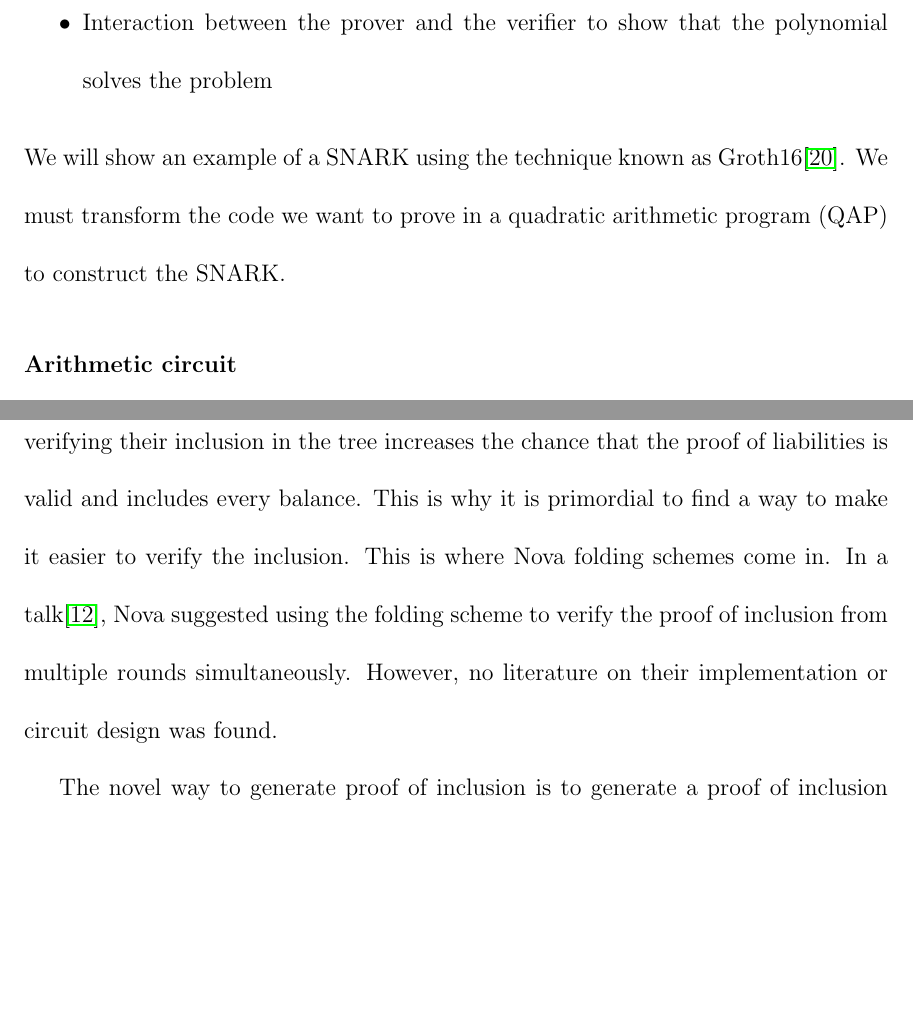
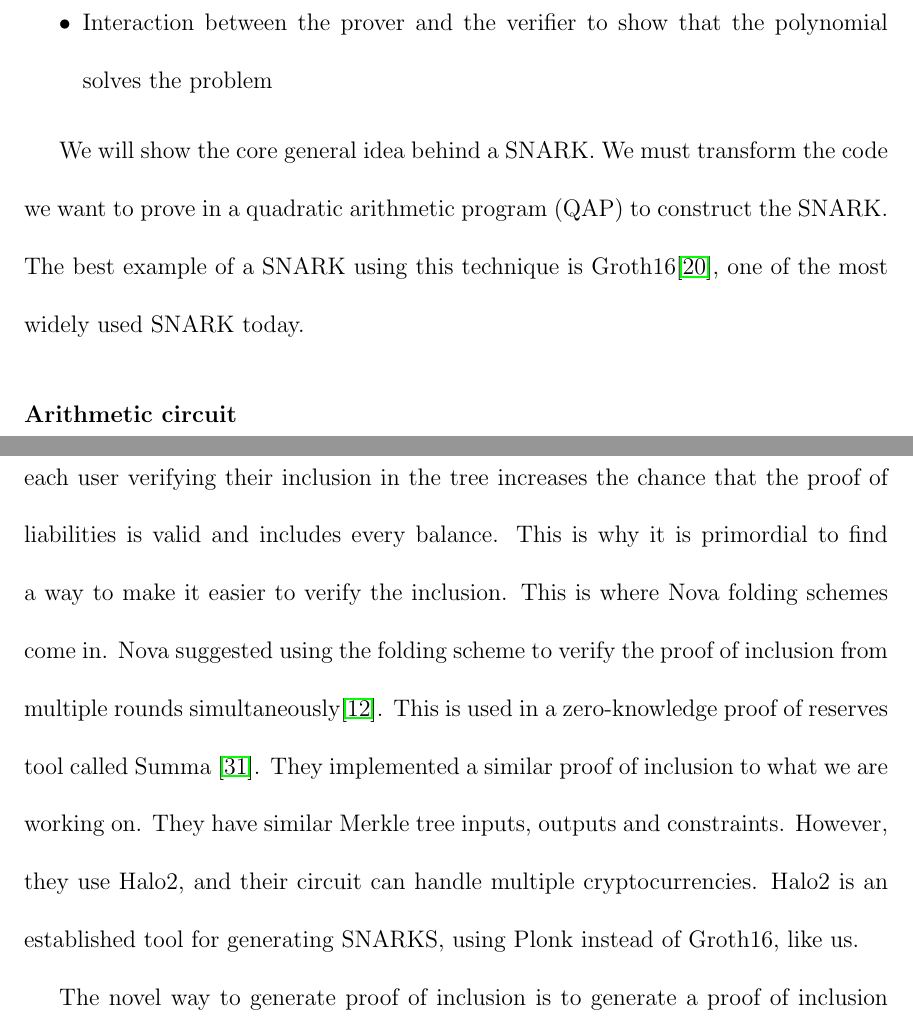
Before and after one commit to AntoineCyr/thesis, a LaTeX thesis (main.tex, which reads sections/06-background.tex, sections/08-proof-of-liabilities.tex): two parts of pages 24 and 72 of 97, joined at a grey line, cut so that both start at the same text, the shorter picture padded with empty space. Compiled offline with pdfLaTeX.

Commit message:
summa and groth16 appendments

```diff
--- a/sections/06-background.tex
+++ b/sections/06-background.tex
@@ -156,8 +156,10 @@ There are many techniques to construct a SNARK, but all of them follow the same
    \item Commit the polynomial
    \item Interaction between the prover and the verifier to show that the polynomial solves the problem
  \end{itemize}
- We will show an example of a SNARK using the technique known as Groth16\cite{GR16}.
+
+ We will show the core general idea behind a SNARK.
 We must transform the code we want to prove in a quadratic arithmetic program (QAP) to construct the SNARK.
+The best example of a SNARK using this technique is Groth16\cite{GR16}, one of the most widely used SNARK today.
 
 
 \subsubsection{Arithmetic circuit}
--- a/sections/08-proof-of-liabilities.tex
+++ b/sections/08-proof-of-liabilities.tex
@@ -369,8 +369,11 @@ The user is responsible for requesting proof that their balance is included in t
 Ideally, a Merkle tree would be published at least daily. However, it is once again impractical to require every user to verify their inclusion daily.
 Nevertheless, each user verifying their inclusion in the tree increases the chance that the proof of liabilities is valid and includes every balance.
 This is why it is primordial to find a way to make it easier to verify the inclusion. This is where Nova folding schemes come in.
-In a talk\cite{NS23}, Nova suggested using the folding scheme to verify the proof of inclusion from multiple rounds simultaneously.
-However, no literature on their implementation or circuit design was found.
+Nova suggested using the folding scheme to verify the proof of inclusion from multiple rounds simultaneously\cite{NS23}.
+This is used in a zero-knowledge proof of reserves tool called Summa \cite{Summa24}.
+They implemented a similar proof of inclusion to what we are working on. They have similar Merkle tree inputs, outputs and constraints. However, they
+use Halo2, and their circuit can handle multiple cryptocurrencies. Halo2 is an established tool for generating SNARKS, using Plonk instead of Groth16, like us.
+
 
 The novel way to generate proof of inclusion is to generate a proof of inclusion that is valid from the day the account is created to the day the user requests it.
 Normally, you would need to create 500 different proofs for 500 days. However, as we saw in the previous section, the Nova folding scheme enables combining 500 proofs into just one.
```
Also changed, not shown: bib/pulp.bib (+7 -0 lines), main.bbl, main.pdf, 5 other files.
